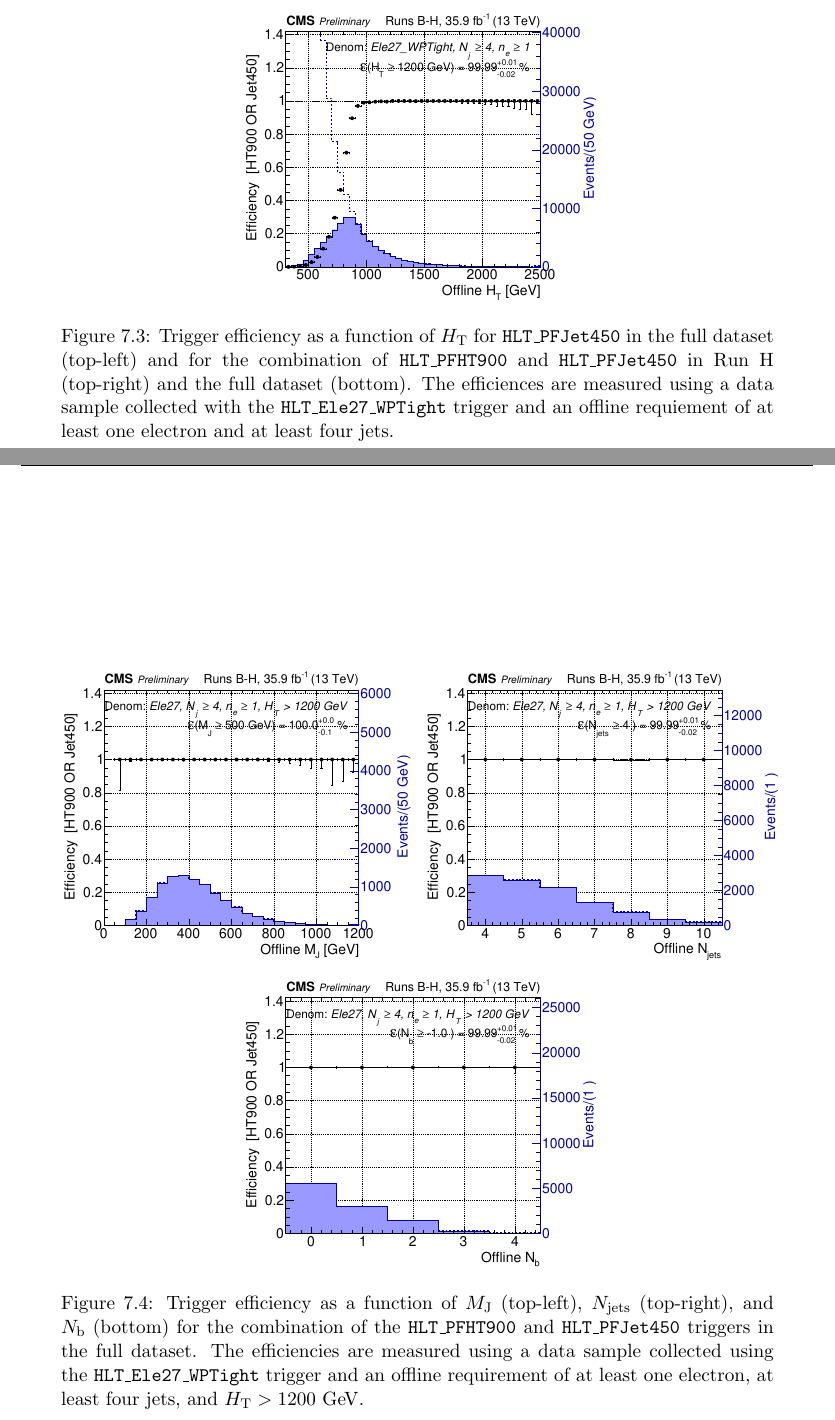
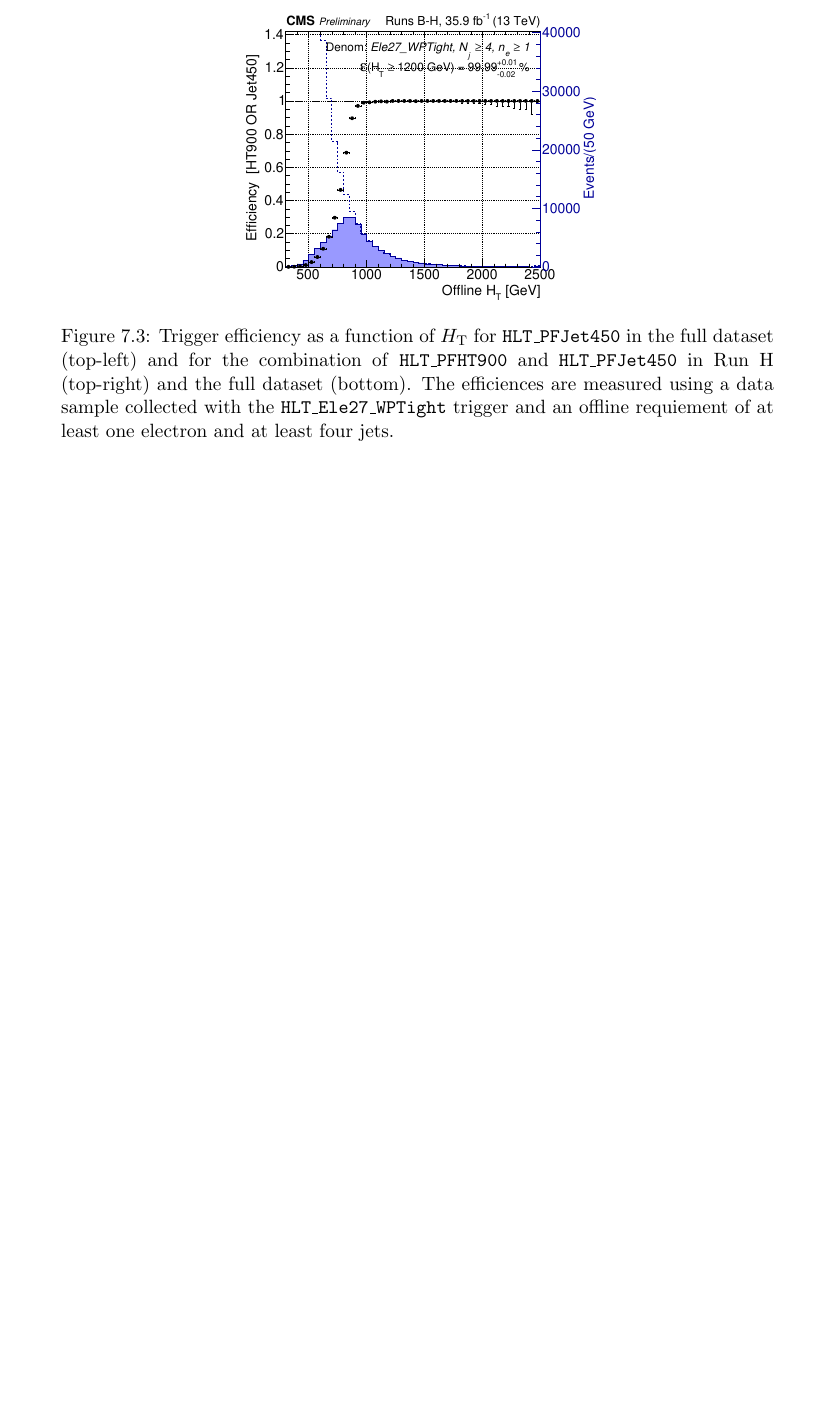
Before and after one commit to RohanBhandari/Dissertation, a LaTeX thesis (dissertation.tex, which reads tex/event_selection.tex): two parts of pages 93 and 94 of 171 before the commit and part of page 93 of 169 after it, the two joined at a grey line, cut so that both start at the same text, the shorter picture padded with empty space. Compiled offline with pdfLaTeX; a LaTeX package or settings file that is missing is left out.

Commit message:
Minor edits

```diff
--- a/tex/event_selection.tex
+++ b/tex/event_selection.tex
@@ -92,13 +92,3 @@ Thus, in the worst case scenario, the addition of the \trigJet trigger is still
 This results in an efficiency of at least 97\% in Run H and over 99\% for the full dataset for signal events.
 
 Lastly, to ensure that there is no kinematic bias in the trigger efficiency either inherently or residually from effects of the online-\HT calculation issue, the trigger efficency is measured as a function of \MJ, \Njets, and \Nb.
-The measurements, shown in Figure~\ref{fig:kinvars_trigger} are done in a data sample collected with the \trigEle trigger and an offline requirement of at least one electron, at least four jets, and \baseHT.
-The resulting efficiencies are all consistent with 100\% and no kinematic bias is observed.
-
-\begin{figure}[tbp!]
-\centering
-\includegraphics[angle=0,width=0.45\columnwidth]{fig/trig_ht_jet_mj_runsbh.pdf}
-\includegraphics[angle=0,width=0.45\columnwidth]{fig/trig_ht_jet_njets_runsbh.pdf}
-\includegraphics[angle=0,width=0.45\columnwidth]{fig/trig_ht_jet_nb_runsbh.pdf}
-\caption{Trigger efficiency as a function of \MJ (top-left), \Njets (top-right), and \Nb (bottom) for the combination of the \trigHT and \trigJet triggers in the full dataset.
-The efficiencies are measured using a data sample collected using the \trigEle trigger and an offline requirement of at least one electron, at least four jets, and \baseHT.}
```
Also changed, not shown: dissertation.tex (+2 -3 lines), tex/bkg_prediction.tex (+1 -1 lines), tex/event_selection.tex (3 more changed lines).
